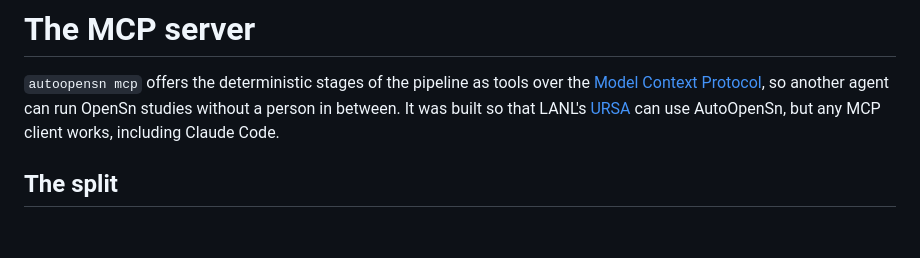
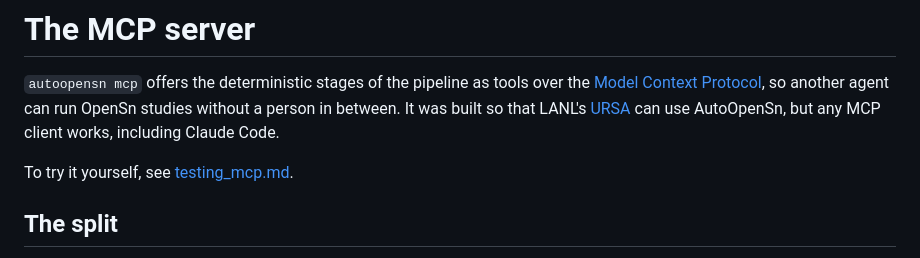
Before and after one commit to Maitreya123/AutoOpenSn, a Markdown page: docs/mcp_server.md, the part around the change. Drawn GitHub-style; blank space fills up the shorter version.

```diff
--- a/docs/mcp_server.md
+++ b/docs/mcp_server.md
@@ -5,6 +5,8 @@ the [Model Context Protocol](https://modelcontextprotocol.io), so another agent
 can run OpenSn studies without a person in between. It was built so that LANL's
 [URSA](https://github.com/lanl/ursa) can use AutoOpenSn, but any MCP client
 works, including Claude Code.
+
+To try it yourself, see [testing_mcp.md](testing_mcp.md).
 
 ## The split
 
```
Also changed, not shown: docs/testing_mcp.md (added, +126 -0 lines).
